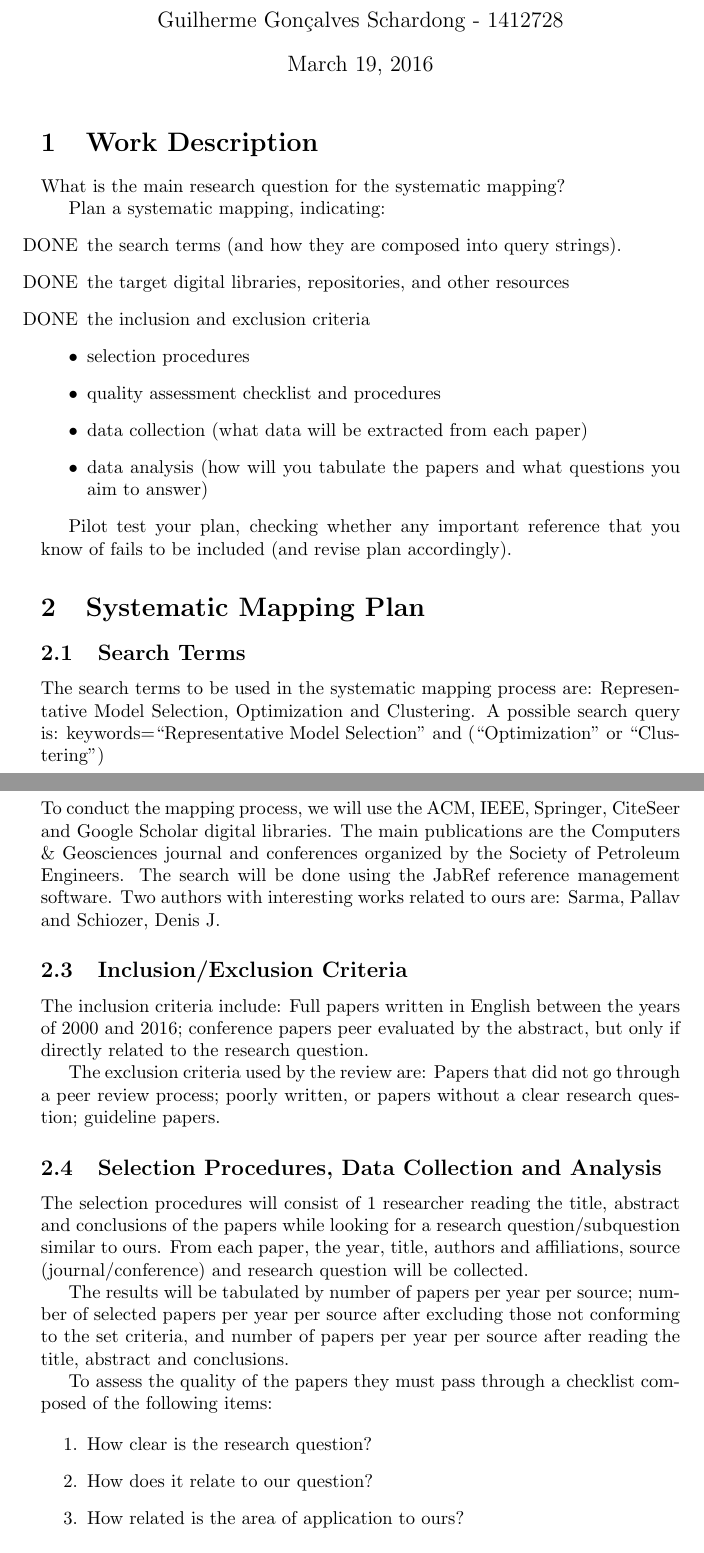
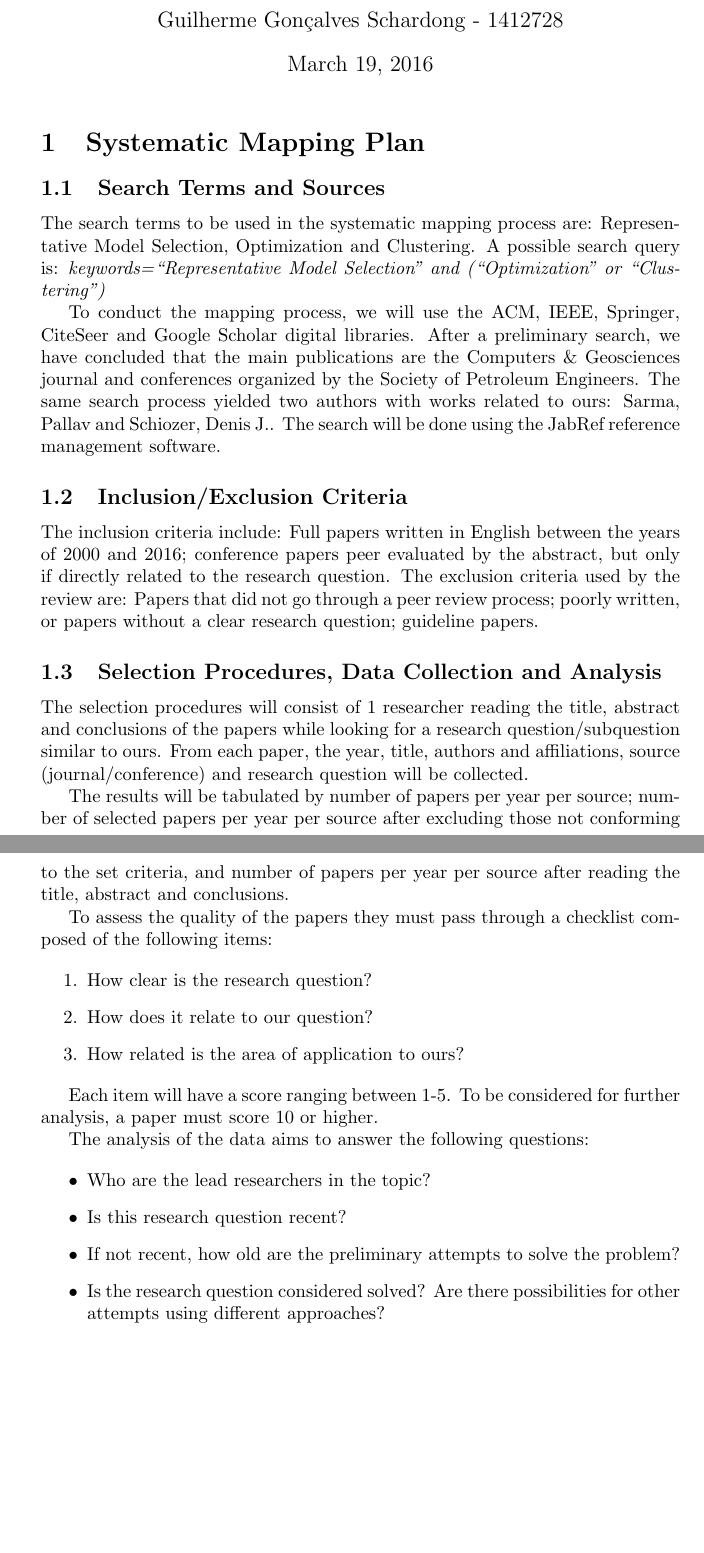
Before and after one commit to schardong/inf2710, a LaTeX problem sheet (assignment3/sys_mapping.tex): two parts of pages 1 and 2 of 2, joined at a grey line, cut so that both start at the same text, the shorter picture padded with empty space. Compiled offline with pdfLaTeX.

Commit message:
Finished the assignment 3.

```diff
--- a/assignment3/sys_mapping.tex
+++ b/assignment3/sys_mapping.tex
@@ -7,43 +7,22 @@
 
 \maketitle
 
-\section{Work Description}
-What is the main research question for the systematic mapping?
-
-Plan a systematic mapping, indicating:
-\begin{itemize}
-\item [DONE] the search terms (and how they are composed into query strings).
-\item [DONE] the target digital libraries, repositories, and other resources
-\item [DONE] the inclusion and exclusion criteria
-\item selection procedures
-\item quality assessment checklist and procedures
-\item data collection (what data will be extracted from each paper)
-\item data analysis (how will you tabulate the papers and what questions you aim to answer)
-\end{itemize}
-
-Pilot test your plan, checking whether any important reference that you know of fails to be included (and revise plan accordingly).
-
 \section{Systematic Mapping Plan}
 
-\subsection{Search Terms}
+\subsection{Search Terms and Sources}
 
 The search terms to be used in the systematic mapping process are: Representative Model Selection, Optimization and Clustering.
-A possible search query is: keywords=``Representative Model Selection'' and (``Optimization'' or ``Clustering'')
+A possible search query is: \textit{keywords=``Representative Model Selection'' and (``Optimization'' or ``Clustering'')}
 
-\subsection{Target Digital Libraries}
-
-To conduct the mapping process, we will use the ACM, IEEE, Springer, CiteSeer and Google Scholar digital libraries. The main publications are the Computers \& Geosciences journal and conferences organized by the Society of Petroleum Engineers. The search will be done using the JabRef reference management software. Two authors with interesting works related to ours are: Sarma, Pallav and Schiozer, Denis J.
+To conduct the mapping process, we will use the ACM, IEEE, Springer, CiteSeer and Google Scholar digital libraries. After a preliminary search, we have concluded that the main publications are the Computers \& Geosciences journal and conferences organized by the Society of Petroleum Engineers. The same search process yielded two authors with works related to ours: Sarma, Pallav and Schiozer, Denis J.. The search will be done using the JabRef reference management software.
 
 \subsection{Inclusion/Exclusion Criteria}
 
-The inclusion criteria include: Full papers written in English between the years of 2000 and 2016; conference papers peer evaluated by the abstract, but only if directly related to the research question.
-
-The exclusion criteria used by the review are: Papers that did not go through a peer review process; poorly written, or papers without a clear research question; guideline papers.
+The inclusion criteria include: Full papers written in English between the years of 2000 and 2016; conference papers peer evaluated by the abstract, but only if directly related to the research question. The exclusion criteria used by the review are: Papers that did not go through a peer review process; poorly written, or papers without a clear research question; guideline papers.
 
 \subsection{Selection Procedures, Data Collection and Analysis}
 
-The selection procedures will consist of 1 researcher reading the title, abstract and conclusions of the papers while looking for a research question/subquestion similar to ours.
-From each paper, the year, title, authors and affiliations, source (journal/conference) and research question will be collected.
+The selection procedures will consist of 1 researcher reading the title, abstract and conclusions of the papers while looking for a research question/subquestion similar to ours. From each paper, the year, title, authors and affiliations, source (journal/conference) and research question will be collected.
 
 The results will be tabulated by number of papers per year per source; number of selected papers per year per source after excluding those not conforming to the set criteria, and number of papers per year per source after reading the title, abstract and conclusions.
 
@@ -55,4 +34,15 @@ To assess the quality of the papers they must pass through a checklist composed
 \item How related is the area of application to ours?
 \end{enumerate}
 
+Each item will have a score ranging between 1-5. To be considered for further analysis, a paper must score 10 or higher.
+
+The analysis of the data aims to answer the following questions:
+
+\begin{itemize}
+\item Who are the lead researchers in the topic?
+\item Is this research question recent?
+\item If not recent, how old are the preliminary attempts to solve the problem?
+\item Is the research question considered solved? Are there possibilities for other attempts using different approaches?
+\end{itemize}
+
 \end{document}
```
